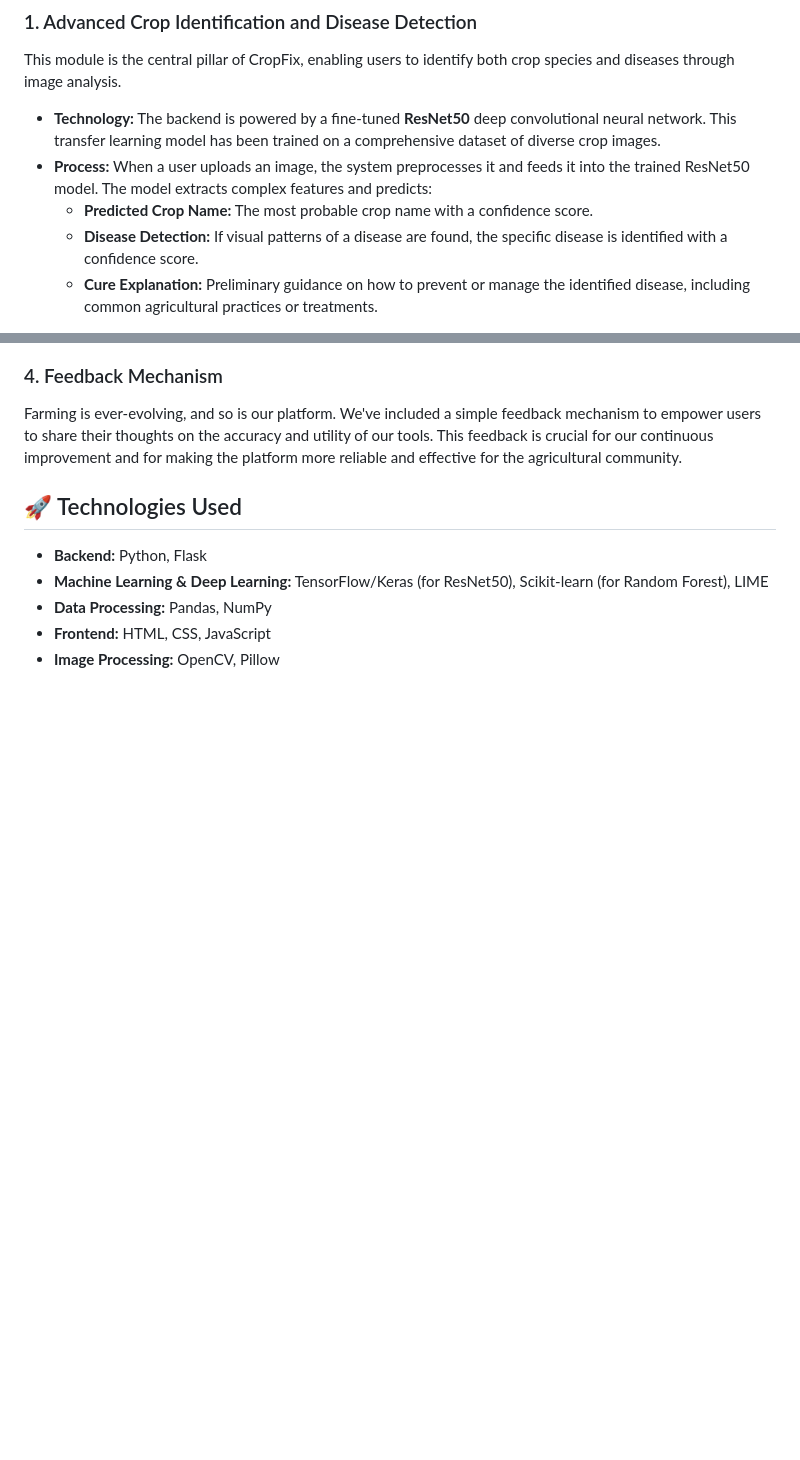
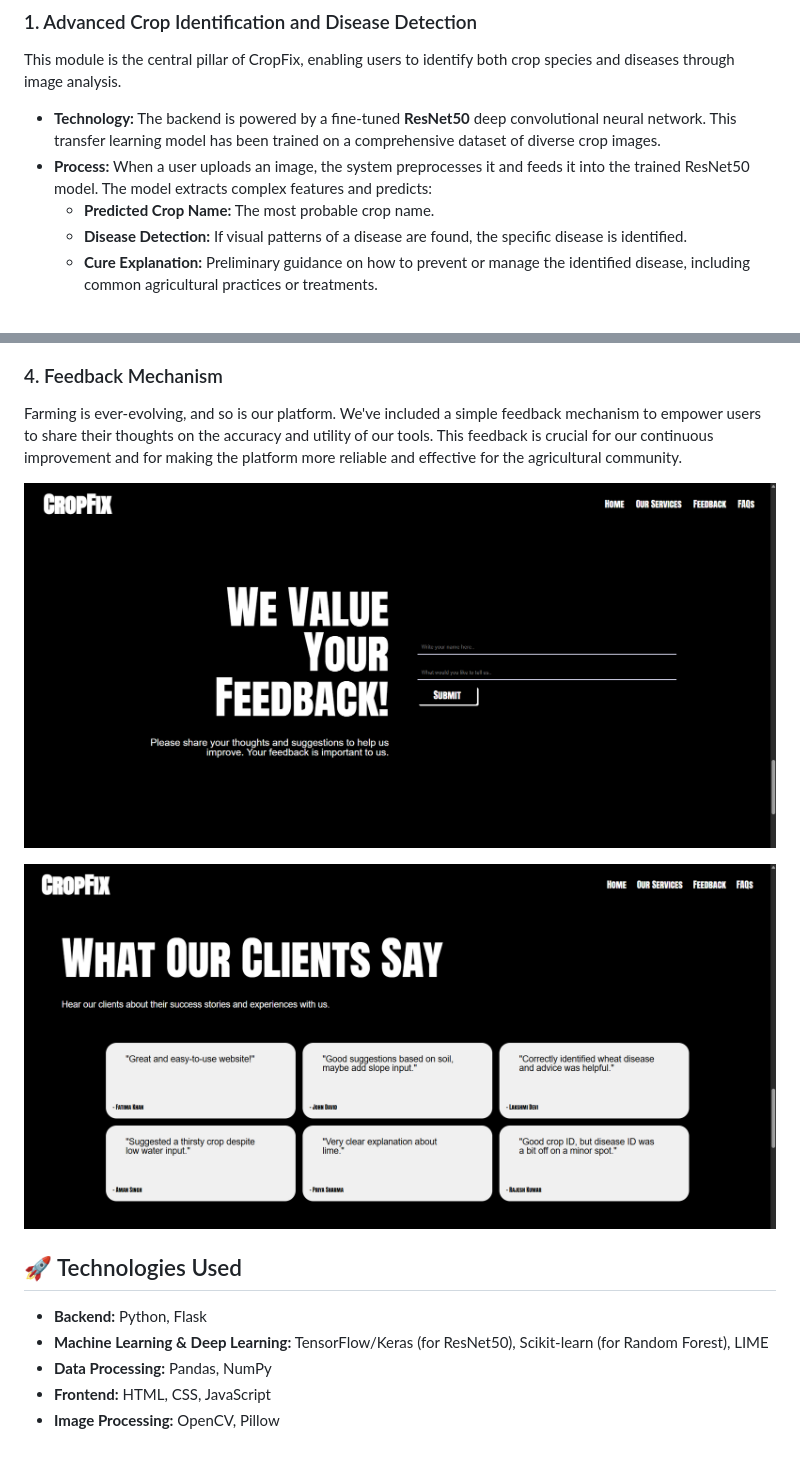
Before and after one commit to kshvyadav/CropFix, a Markdown page: README.md, 2 parts joined by grey strips. Rendered like a GitHub page; blank space fills up the shorter version.

```diff
--- a/README.md
+++ b/README.md
@@ -21,7 +21,7 @@ This module is the central pillar of CropFix, enabling users to identify both cr
 
 - **Technology:** The backend is powered by a fine-tuned **ResNet50** deep convolutional neural network. This transfer learning model has been trained on a comprehensive dataset of diverse crop images.
 - **Process:** When a user uploads an image, the system preprocesses it and feeds it into the trained ResNet50 model. The model extracts complex features and predicts:
-    - **Predicted Crop Name:** The most probable crop name with a confidence score.
-    - **Disease Detection:** If visual patterns of a disease are found, the specific disease is identified with a confidence score.
+    - **Predicted Crop Name:** The most probable crop name.
+    - **Disease Detection:** If visual patterns of a disease are found, the specific disease is identified.
     - **Cure Explanation:** Preliminary guidance on how to prevent or manage the identified disease, including common agricultural practices or treatments.
 
@@ -50,6 +54,10 @@ This module assists users in making informed decisions about crop selection base
 ### 4. Feedback Mechanism
 
 Farming is ever-evolving, and so is our platform. We've included a simple feedback mechanism to empower users to share their thoughts on the accuracy and utility of our tools. This feedback is crucial for our continuous improvement and for making the platform more reliable and effective for the agricultural community.
+
+![Feedback](https://github.com/kshvyadav/CropFix/blob/adb909fe41f7f06958ec4e196c5857333c4440aa/static/Images/Other/Screenshot%202025-04-09%20140346.png)
+
+![Feedback output](https://github.com/kshvyadav/CropFix/blob/adb909fe41f7f06958ec4e196c5857333c4440aa/static/Images/Other/Screenshot%202025-04-09%20160719.png)
 
 ## 🚀 Technologies Used
 
```
Also changed, not shown: other parts of README.md (+9 -5 lines).
